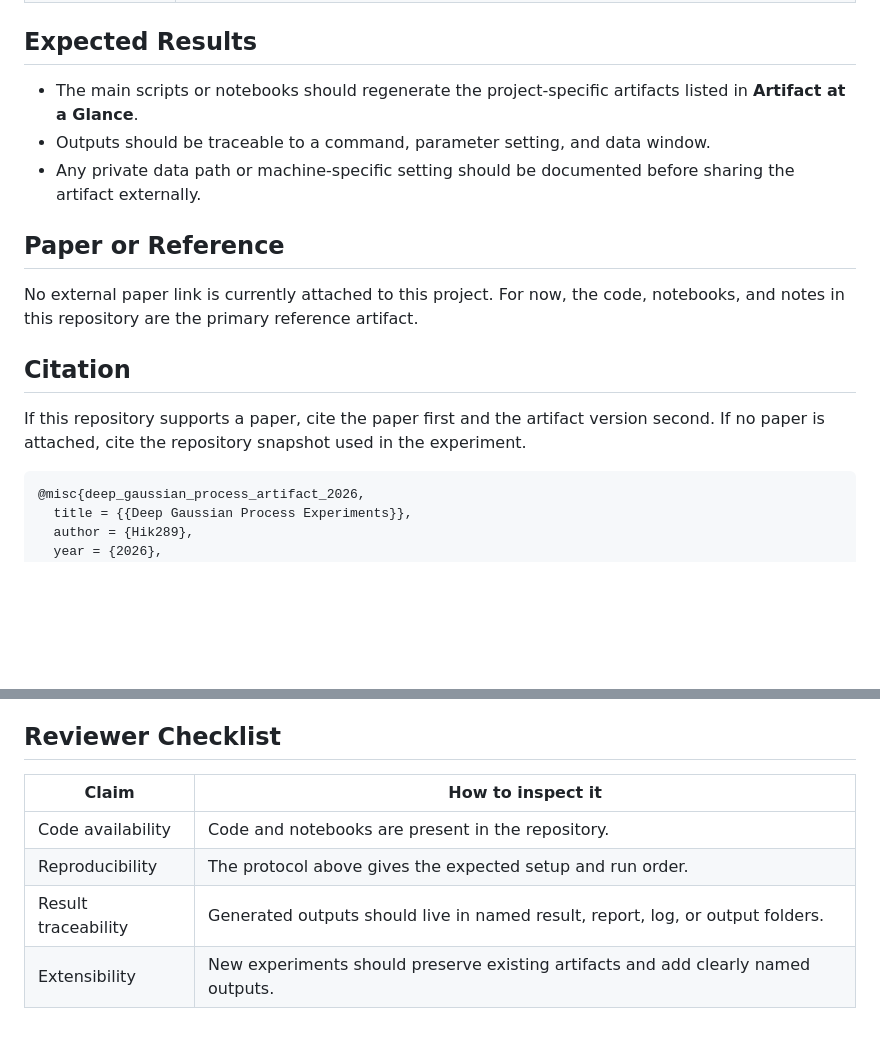
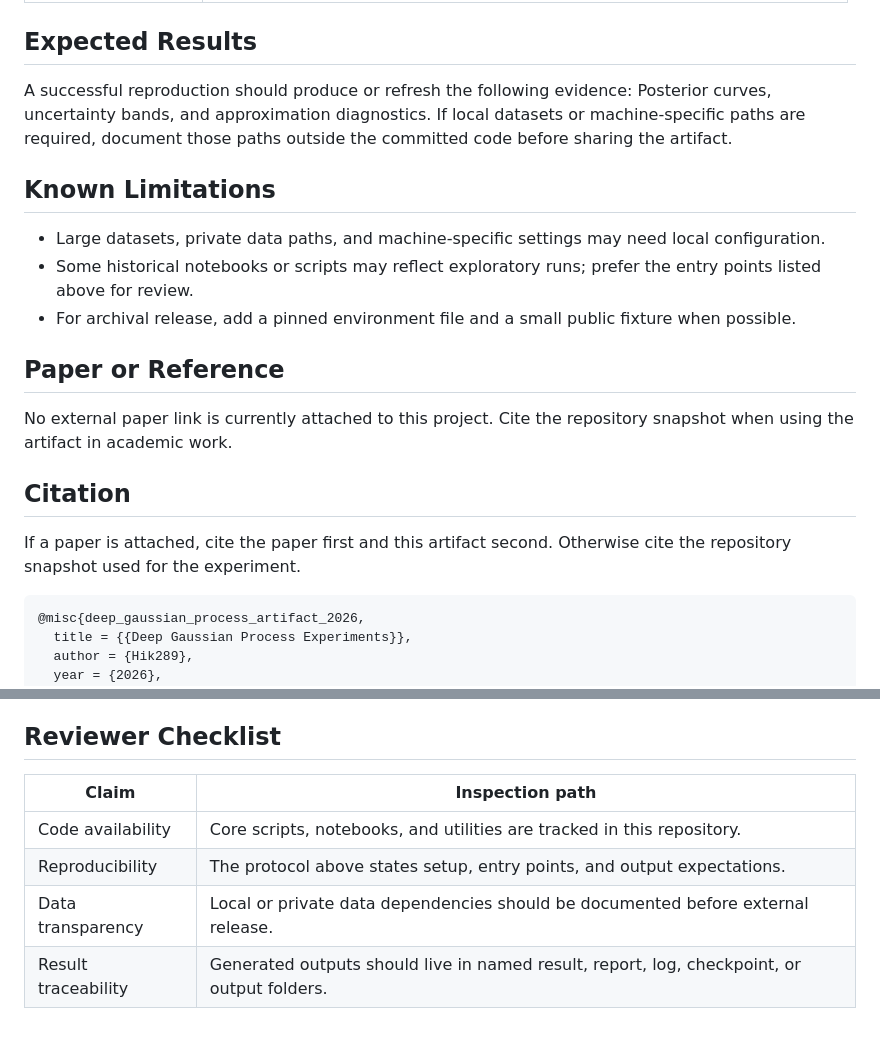
Before and after one commit to Hik289/deep-Gaussian-Process, a Markdown page: README.md, 2 parts joined by grey strips. Drawn GitHub-style; blank space fills up the shorter version.

````diff
--- a/README.md
+++ b/README.md
@@ -54,17 +63,21 @@ This repository is a conference-style artifact for deep Gaussian processes and r
 
 ## Expected Results
 
-- The main scripts or notebooks should regenerate the project-specific artifacts listed in **Artifact at a Glance**.
-- Outputs should be traceable to a command, parameter setting, and data window.
-- Any private data path or machine-specific setting should be documented before sharing the artifact externally.
+A successful reproduction should produce or refresh the following evidence: Posterior curves, uncertainty bands, and approximation diagnostics. If local datasets or machine-specific paths are required, document those paths outside the committed code before sharing the artifact.
+
+## Known Limitations
+
+- Large datasets, private data paths, and machine-specific settings may need local configuration.
+- Some historical notebooks or scripts may reflect exploratory runs; prefer the entry points listed above for review.
+- For archival release, add a pinned environment file and a small public fixture when possible.
 
 ## Paper or Reference
 
-No external paper link is currently attached to this project. For now, the code, notebooks, and notes in this repository are the primary reference artifact.
+No external paper link is currently attached to this project. Cite the repository snapshot when using the artifact in academic work.
 
 ## Citation
 
-If this repository supports a paper, cite the paper first and the artifact version second. If no paper is attached, cite the repository snapshot used in the experiment.
+If a paper is attached, cite the paper first and this artifact second. Otherwise cite the repository snapshot used for the experiment.
 
 ```bibtex
 @misc{deep_gaussian_process_artifact_2026,
@@ -82,9 +95,9 @@ No explicit license file is included yet. Add one before public reuse, redistrib
 
 ## Reviewer Checklist
 
-| Claim | How to inspect it |
+| Claim | Inspection path |
 | --- | --- |
-| Code availability | Code and notebooks are present in the repository. |
-| Reproducibility | The protocol above gives the expected setup and run order. |
-| Result traceability | Generated outputs should live in named result, report, log, or output folders. |
-| Extensibility | New experiments should preserve existing artifacts and add clearly named outputs. |
+| Code availability | Core scripts, notebooks, and utilities are tracked in this repository. |
+| Reproducibility | The protocol above states setup, entry points, and output expectations. |
+| Data transparency | Local or private data dependencies should be documented before external release. |
+| Result traceability | Generated outputs should live in named result, report, log, checkpoint, or output folders. |
````
Also changed, not shown: other parts of README.md (+29 -20 lines).
